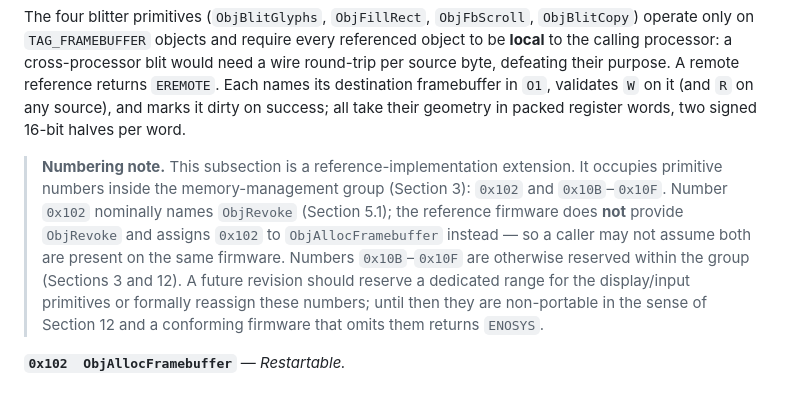
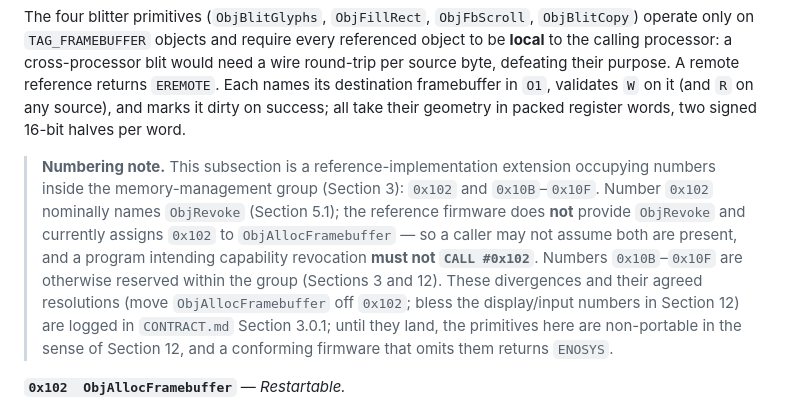
Before and after one commit to techfury90/ObjectRISC, a Markdown page: docs/SYSTEM_FIRMWARE_INTERFACE.md, the part around the change. GitHub-like rendering.

```diff
--- a/docs/SYSTEM_FIRMWARE_INTERFACE.md
+++ b/docs/SYSTEM_FIRMWARE_INTERFACE.md
@@ -655,16 +655,18 @@ take their geometry in packed register words, two signed 16-bit halves
 per word.
 
 > **Numbering note.** This subsection is a reference-implementation
-> extension. It occupies primitive numbers inside the memory-management
-> group (Section 3): `0x102` and `0x10B`–`0x10F`. Number `0x102`
-> nominally names `ObjRevoke` (Section 5.1); the reference firmware does
-> **not** provide `ObjRevoke` and assigns `0x102` to
-> `ObjAllocFramebuffer` instead — so a caller may not assume both are
-> present on the same firmware. Numbers `0x10B`–`0x10F` are otherwise
-> reserved within the group (Sections 3 and 12). A future revision
-> should reserve a dedicated range for the display/input primitives or
-> formally reassign these numbers; until then they are non-portable in
-> the sense of Section 12 and a conforming firmware that omits them
+> extension occupying numbers inside the memory-management group
+> (Section 3): `0x102` and `0x10B`–`0x10F`. Number `0x102` nominally
+> names `ObjRevoke` (Section 5.1); the reference firmware does **not**
+> provide `ObjRevoke` and currently assigns `0x102` to
+> `ObjAllocFramebuffer` — so a caller may not assume both are present,
+> and a program intending capability revocation **must not `CALL
+> #0x102`**. Numbers `0x10B`–`0x10F` are otherwise reserved within the
+> group (Sections 3 and 12). These divergences and their agreed
+> resolutions (move `ObjAllocFramebuffer` off `0x102`; bless the
+> display/input numbers in Section 12) are logged in `CONTRACT.md`
+> Section 3.0.1; until they land, the primitives here are non-portable in
+> the sense of Section 12, and a conforming firmware that omits them
 > returns `ENOSYS`.
 
 **`0x102  ObjAllocFramebuffer`** — *Restartable.*
```
Also changed, not shown: docs/CONTRACT.md (+84 -2 lines).
